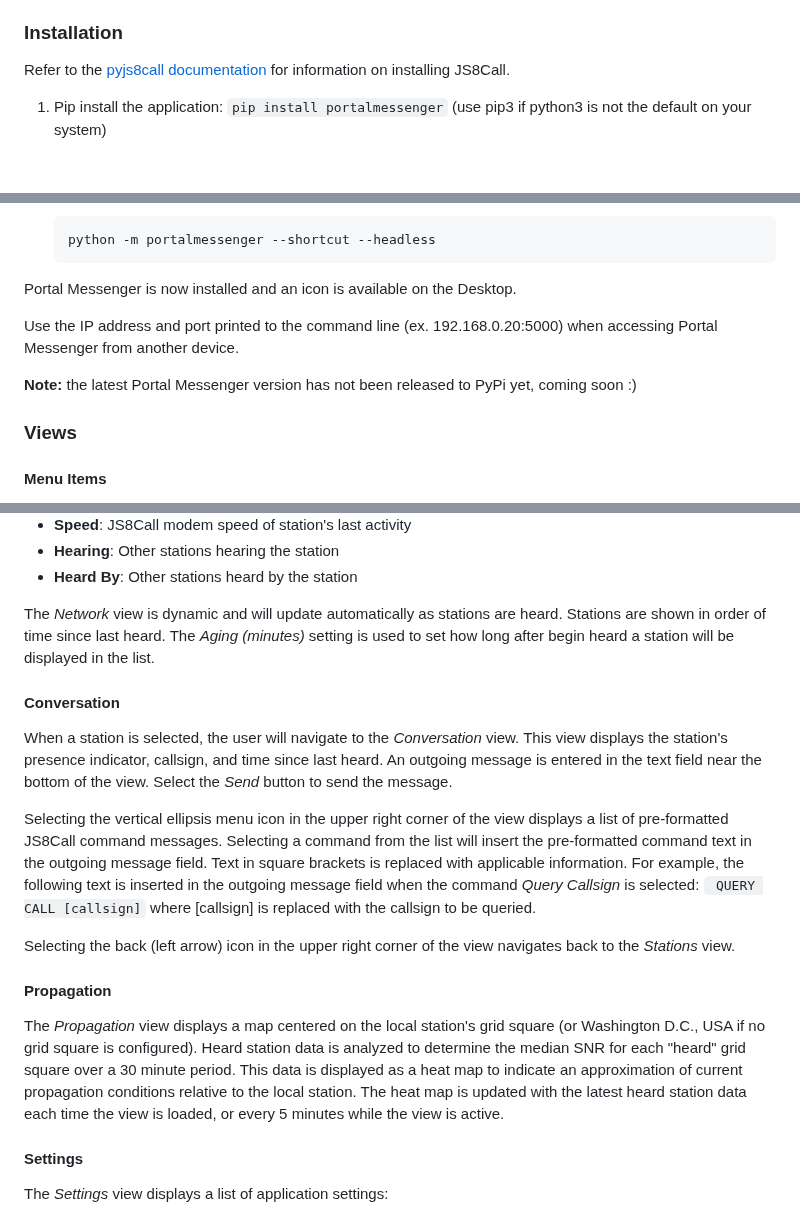
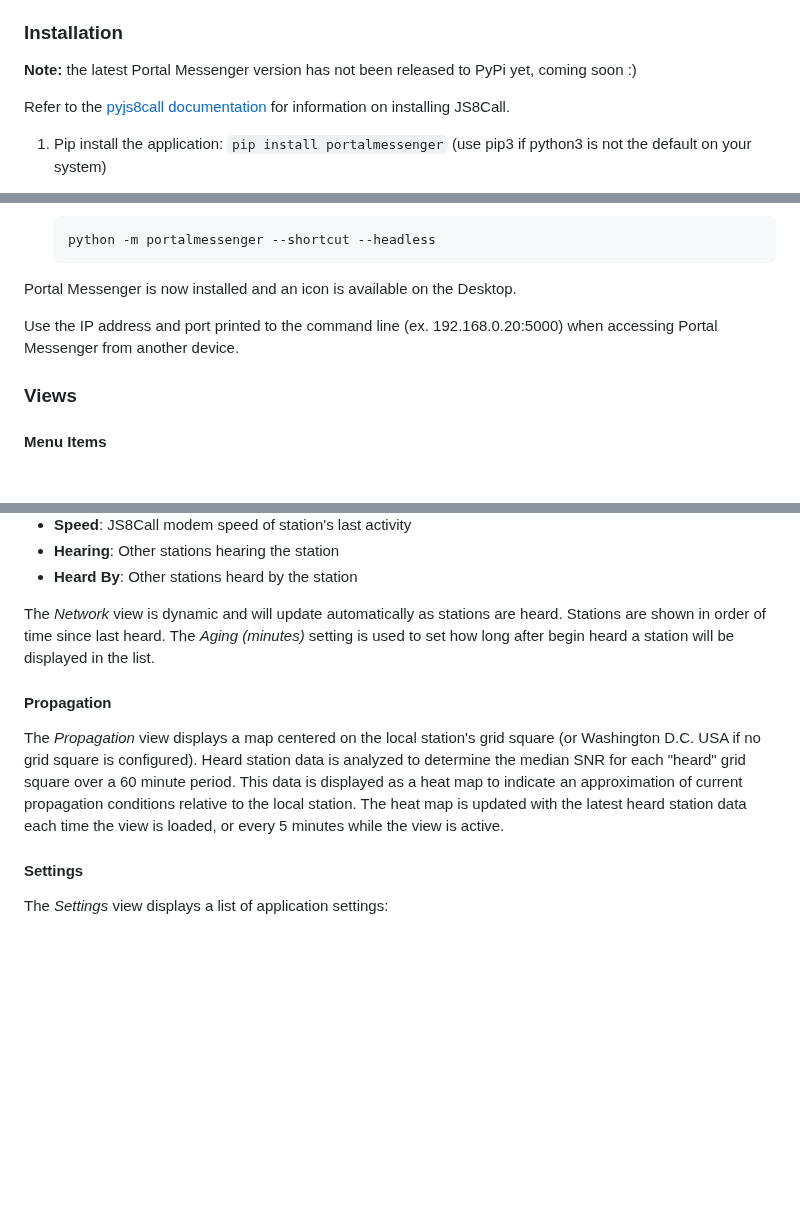
Before and after one commit to simplyequipped/portalmessenger, a Markdown page: README.md, 3 parts joined by grey strips. GitHub-like rendering; blank space fills up the shorter version.

Commit message:
add icons, fix minor flow and sentence structure issues

```diff
--- a/README.md
+++ b/README.md
@@ -19,6 +19,8 @@ It is the user's responsibility to manage their local network and implement good
 - Simple application installation, including cross-platform desktop shortcut creation
 
 ### Installation
+**Note:** the latest Portal Messenger version has not been released to PyPi yet, coming soon :)
+
 Refer to the [pyjs8call documentation](https://simplyequipped.github.io/pyjs8call/) for information on installing JS8Call.
 
 1. Pip install the application: `pip install portalmessenger` (use pip3 if python3 is not the default on your system)
@@ -37,8 +39,6 @@ Portal Messenger is now installed and an icon is available on the Desktop.
 
 Use the IP address and port printed to the command line (ex. 192.168.0.20:5000) when accessing Portal Messenger from another device.
 
-**Note:** the latest Portal Messenger version has not been released to PyPi yet, coming soon :)
-
 ### Views
 
 #### Menu Items
@@ -71,15 +78,8 @@ The *Network* view displays detailed information about each heard station:
 
 The *Network* view is dynamic and will update automatically as stations are heard. Stations are shown in order of time since last heard. The *Aging (minutes)* setting is used to set how long after begin heard a station will be displayed in the list.
 
-#### Conversation
-When a station is selected, the user will navigate to the *Conversation* view. This view displays the station's presence indicator, callsign, and time since last heard. An outgoing message is entered in the text field near the bottom of the view. Select the *Send* button to send the message.
-
-Selecting the vertical ellipsis menu icon in the upper right corner of the view displays a list of pre-formatted JS8Call command messages. Selecting a command from the list will insert the pre-formatted command text in the outgoing message field. Text in square brackets is replaced with applicable information. For example, the following text is inserted in the outgoing message field when the command *Query Callsign* is selected: ` QUERY CALL [callsign]` where [callsign] is replaced with the callsign to be queried.
-
-Selecting the back (left arrow) icon in the upper right corner of the view navigates back to the *Stations* view.
-
 #### Propagation
-The *Propagation* view displays a map centered on the local station's grid square (or Washington D.C., USA if no grid square is configured). Heard station data is analyzed to determine the median SNR for each "heard" grid square over a 30 minute period. This data is displayed as a heat map to indicate an approximation of current propagation conditions relative to the local station. The heat map is updated with the latest heard station data each time the view is loaded, or every 5 minutes while the view is active.
+The *Propagation* view displays a map centered on the local station's grid square (or Washington D.C. USA if no grid square is configured). Heard station data is analyzed to determine the median SNR for each "heard" grid square over a 60 minute period. This data is displayed as a heat map to indicate an approximation of current propagation conditions relative to the local station. The heat map is updated with the latest heard station data each time the view is loaded, or every 5 minutes while the view is active.
 
 #### Settings
 The *Settings* view displays a list of application settings:
```
Also changed, not shown: other parts of README.md (+10 -3 lines).
